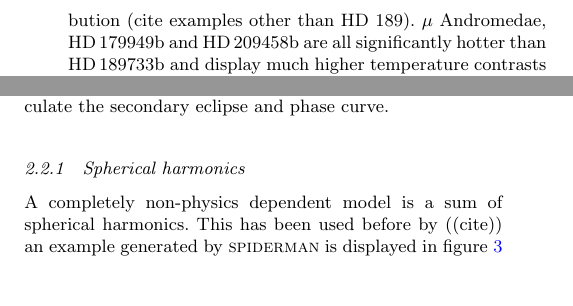
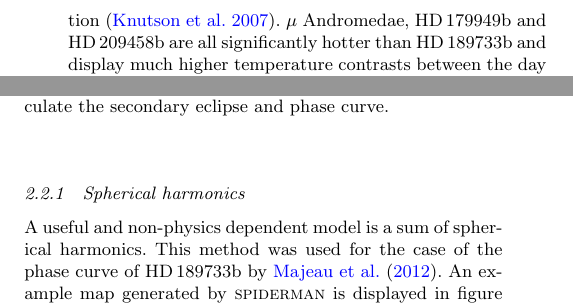
Before and after one commit to tomlouden/SPIDERMAN-paper, a LaTeX paper (ms.tex): two parts of the columns of pages 2 and 3 of 11, joined at a grey line, cut at the place of the change. Compiled offline with pdfLaTeX; a LaTeX package or settings file that is missing is left out.

Commit message:
Update on Overleaf.

```diff
--- a/ms.tex
+++ b/ms.tex
@@ -88,7 +88,7 @@
 % If you need two or more lines of authors, add an extra line using \newauthor
 \author[T. Louden, L. Kreidberg]{Tom Louden$^{1}$\thanks{E-mail: t.m.louden@warwick.ac.uk} and Laura Kreidberg$^{2}$\\
 $^{1}$Department of Physics, University of Warwick, Coventry, CV4 7AL, UK\\
-$^{2}$Department of Astronomy, Harvard University, Cambridge, MA 02138, USA}
+$^{2}$Harvard-Smithsonian Center for Astrophysics, Cambridge, MA 02138, USA}
 
 % These dates will be filled out by the publisher
 \date{Accepted XXX. Received YYY; in original form ZZZ}
@@ -139,5 +139,5 @@ An offset hotspot can be detected though the thermal phase-curve of the planet,
 
 Hot Jupiters, with temperatures of order 1000 K are hot enough that they have appreciable infrared flux emission, affording contrasts with their parents stars of order 0.1\%, making direct detection with current generation instruments feasible. \citet{Deming2005} detected the infrared flux of HD\,209458b by observing the secondary transit of the planet with the MIPS instrument on \emph{Spitzer}. Using the IRAC instrument on \emph{Spitzer}, \citet{Knutson2007b} went on to measure the secondary eclipse of HD\,189733b with high precision, and also show that the system displayed a sinusoidal \emph{phase curve}, caused by the bright regions of the planet rotating into and out of view. Intriguingly, the phase of this sinusoidal curve was significantly offset from the time of secondary eclipse, validating earlier predictions from GCM's.
 
-There appear to be, broadly, two classes of exoplanet atmospheres with regards to heat transport. Hot Jupiters like HD\,189733b with, relatively temperatures have highly significant hotspot offsets and efficient day-night redistribution (cite examples other than HD 189). $\mu$ Andromedae, HD\,179949b and HD\,209458b are all significantly hotter than HD\,189733b and display much higher temperature contrasts between the day and night sides, implying inefficient redistribution of energy. \citep{Harrington2006,Cowan2007,zellem2014}.
+There appear to be, broadly, two classes of exoplanet atmospheres with regards to heat transport. Hot Jupiters like HD\,189733b with, relatively low temperatures have highly significant hotspot offsets and efficient day-night redistribution \citep{Knutson2007b}. $\mu$ Andromedae, HD\,179949b and HD\,209458b are all significantly hotter than HD\,189733b and display much higher temperature contrasts between the day and night sides, implying inefficient redistribution of energy. \citep{Harrington2006,Cowan2007,zellem2014}.
 
@@ -214,7 +214,7 @@ The currently availible models range from fully non-informative to basic physica
 
 \subsubsection{Spherical harmonics}
 
-A completely non-physics dependent model is a sum of spherical harmonics. This has been used before by ((cite)) an example generated by \textsc{spiderman} is displayed in figure \ref{fig:harmonics}
+A useful and non-physics dependent model is a sum of spherical harmonics. This method was used for the case of the phase curve of HD\,189733b by \citet{Majeau2012}. An example map generated by \textsc{spiderman} is displayed in figure \ref{fig:harmonics}. The main observational features of a phase curve, including the offset hotspot can typically be recovered with a only the first spherical harmonic, with the centre offset from the substellar point. \citep{Cowan2016} explore the effects of odd harmonics in phase curve data, and find that these correspond to weather features in the planet atmosphere.
 
 \subsubsection{Hotspot models}
 
```
Also changed, not shown: ms.tex (2 more changed lines).
